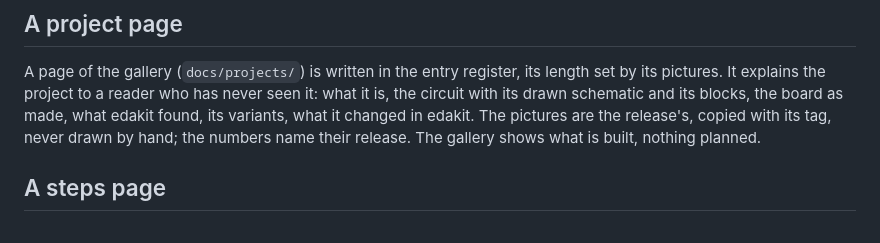
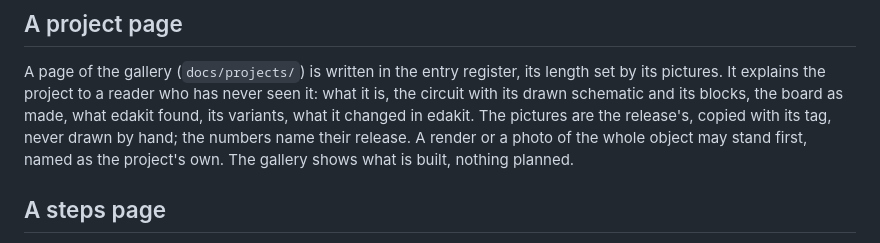
Before and after one commit to tgd1975/edakit, a Markdown page: docs/style.md, the part around the change. Rendered like a GitHub page.

```diff
--- a/docs/style.md
+++ b/docs/style.md
@@ -125,7 +125,8 @@ shorter wording never trades a meaning: in a section the automation names, the w
 A page of the gallery (`docs/projects/`) is written in the entry register, its length set by its pictures. It explains
 the project to a reader who has never seen it: what it is, the circuit with its drawn schematic and its blocks, the
 board as made, what edakit found, its variants, what it changed in edakit. The pictures are the release's, copied with
-its tag, never drawn by hand; the numbers name their release. The gallery shows what is built, nothing planned.
+its tag, never drawn by hand; the numbers name their release. A render or a photo of the whole object may stand first,
+named as the project's own. The gallery shows what is built, nothing planned.
 
 ## A steps page
 
```
Also changed, not shown: docs/projects/pytree.md (+15 -6 lines), docs/projects/pytree/board_tree_bottom.png, docs/projects/pytree/board_tree_layers.png, docs/projects/pytree/board_tree_top.png, docs/projects/pytree/copper_back_before_after.png (added), docs/projects/pytree/tree_in_hill.png (added), 1 other file.
